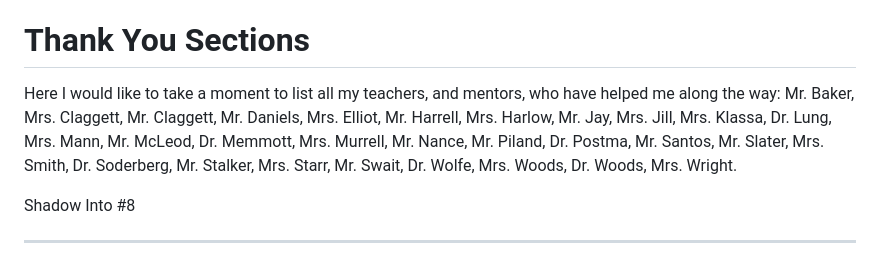
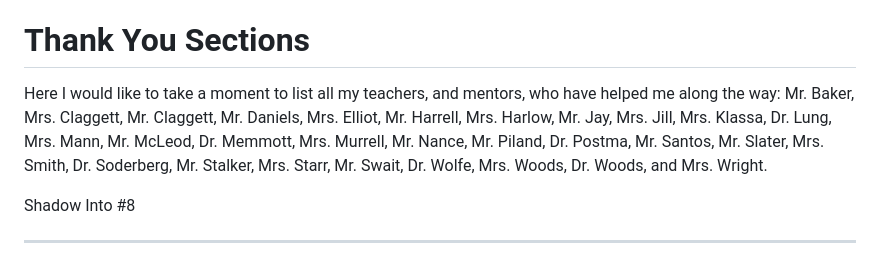
Before and after one commit to Silas-N-Schlax/graduation-site, a Markdown page: src/index.md, the part around the change. Rendered like a GitHub page.

Commit message:
Fixed grammar error

```diff
--- a/src/index.md
+++ b/src/index.md
@@ -49,7 +49,7 @@ Additionally, I am deeply grateful to all my teachers and mentors who challenged
 
 # Thank You Sections
 
-Here I would like to take a moment to list all my teachers, and mentors, who have helped me along the way: Mr. Baker, Mrs. Claggett, Mr. Claggett, Mr. Daniels, Mrs. Elliot, Mr. Harrell, Mrs. Harlow, Mr. Jay, Mrs. Jill, Mrs. Klassa, Dr. Lung, Mrs. Mann, Mr. McLeod, Dr. Memmott, Mrs. Murrell, Mr. Nance, Mr. Piland, Dr. Postma, Mr. Santos, Mr. Slater, Mrs. Smith, Dr. Soderberg, Mr. Stalker, Mrs. Starr, Mr. Swait, Dr. Wolfe, Mrs. Woods, Dr. Woods, Mrs. Wright.
+Here I would like to take a moment to list all my teachers, and mentors, who have helped me along the way: Mr. Baker, Mrs. Claggett, Mr. Claggett, Mr. Daniels, Mrs. Elliot, Mr. Harrell, Mrs. Harlow, Mr. Jay, Mrs. Jill, Mrs. Klassa, Dr. Lung, Mrs. Mann, Mr. McLeod, Dr. Memmott, Mrs. Murrell, Mr. Nance, Mr. Piland, Dr. Postma, Mr. Santos, Mr. Slater, Mrs. Smith, Dr. Soderberg, Mr. Stalker, Mrs. Starr, Mr. Swait, Dr. Wolfe, Mrs. Woods, Dr. Woods, and Mrs. Wright.
 
 <p id="bottom-spacer">Shadow Into #8</p>
 
```
